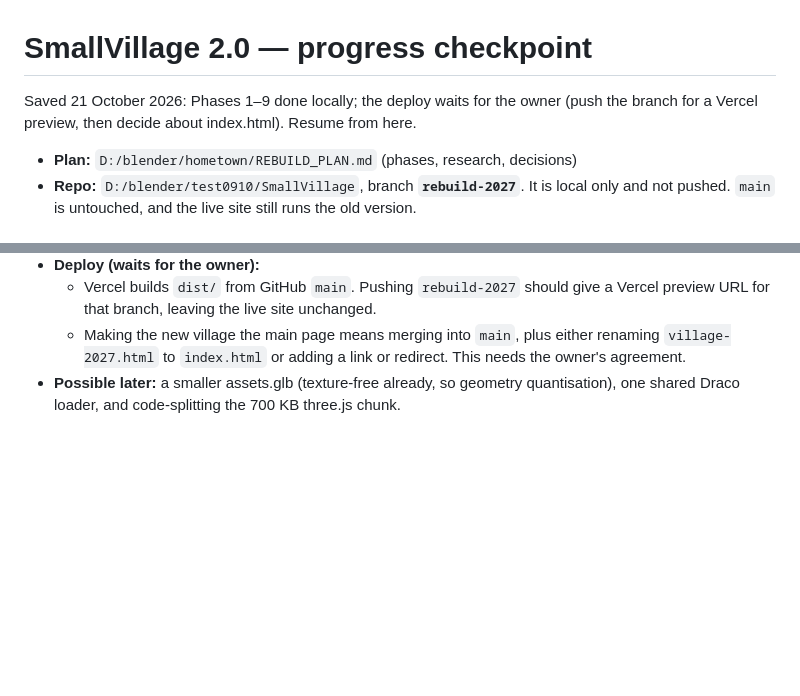
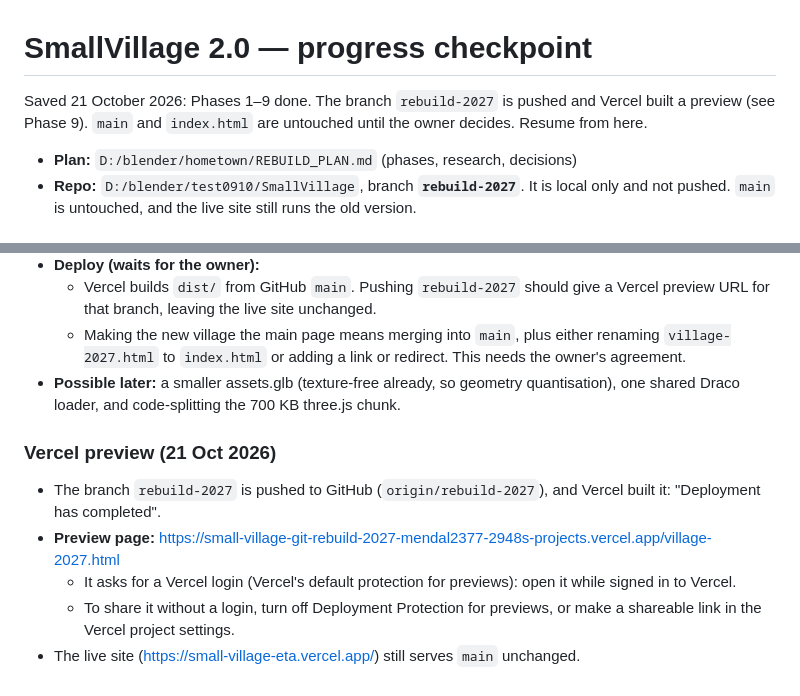
Before and after one commit to mendal2377-droid/SmallVillage, a Markdown page: blender/rebuild/PROGRESS.md, 2 parts joined by grey strips. Rendered like a GitHub page; blank space fills up the shorter version.

Commit message:
Notes: Vercel preview of rebuild-2027
Co-Authored-By: Claude Opus 5.5 <noreply@anthropic.com>

```diff
--- a/blender/rebuild/PROGRESS.md
+++ b/blender/rebuild/PROGRESS.md
@@ -1,6 +1,6 @@
 # SmallVillage 2.0 — progress checkpoint
 
-Saved 21 October 2026: Phases 1–9 done locally; the deploy waits for the owner (push the branch for a Vercel preview, then decide about index.html). Resume from here.
+Saved 21 October 2026: Phases 1–9 done. The branch `rebuild-2027` is pushed and Vercel built a preview (see Phase 9). `main` and `index.html` are untouched until the owner decides. Resume from here.
 
 - **Plan:** `D:/blender/hometown/REBUILD_PLAN.md` (phases, research, decisions)
 - **Repo:** `D:/blender/test0910/SmallVillage`, branch **`rebuild-2027`**. It is local only and not pushed. `main` is untouched, and the live site still runs the old version.
@@ -280,3 +280,11 @@ npm run dev   # then open http://127.0.0.1:4173/village-2027.html  (?view=avenue
   - Vercel builds `dist/` from GitHub `main`. Pushing `rebuild-2027` should give a Vercel preview URL for that branch, leaving the live site unchanged.
   - Making the new village the main page means merging into `main`, plus either renaming `village-2027.html` to `index.html` or adding a link or redirect. This needs the owner's agreement.
 - **Possible later:** a smaller assets.glb (texture-free already, so geometry quantisation), one shared Draco loader, and code-splitting the 700 KB three.js chunk.
+
+### Vercel preview (21 Oct 2026)
+
+- The branch `rebuild-2027` is pushed to GitHub (`origin/rebuild-2027`), and Vercel built it: "Deployment has completed".
+- **Preview page:** https://small-village-git-rebuild-2027-mendal2377-2948s-projects.vercel.app/village-2027.html
+  - It asks for a Vercel login (Vercel's default protection for previews): open it while signed in to Vercel.
+  - To share it without a login, turn off Deployment Protection for previews, or make a shareable link in the Vercel project settings.
+- The live site (https://small-village-eta.vercel.app/) still serves `main` unchanged.
```
